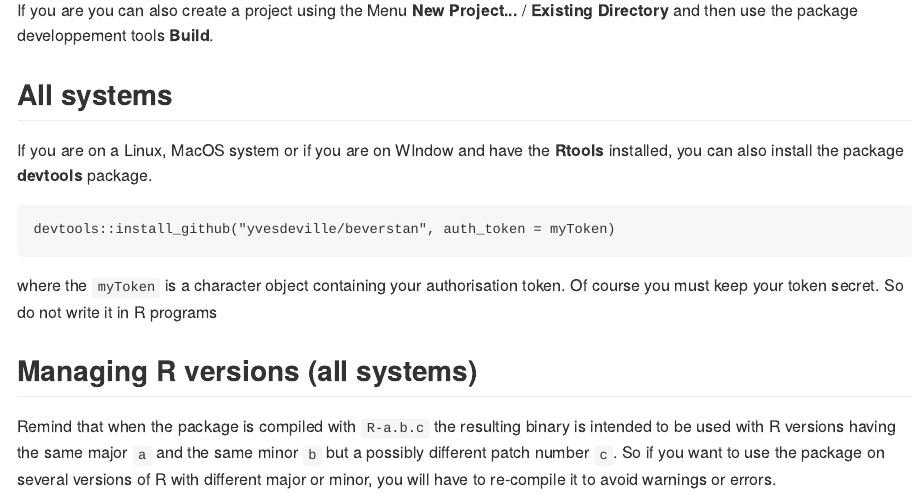
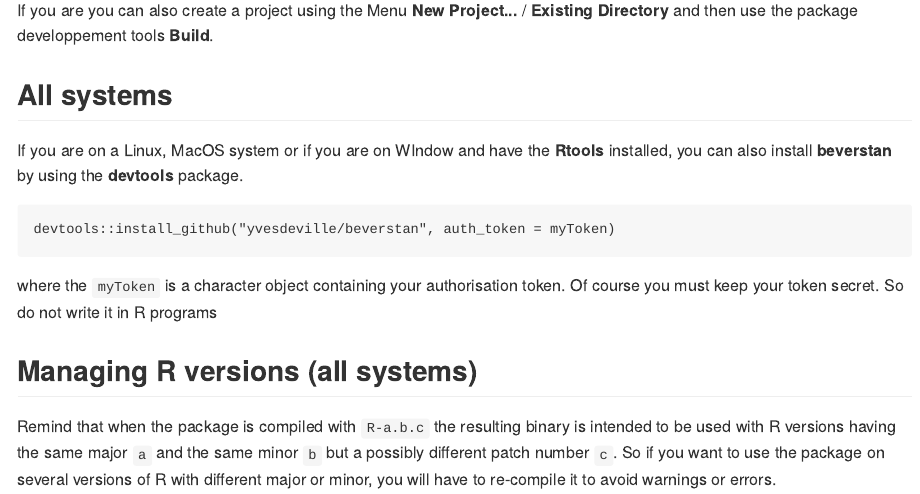
Before and after one commit to IRSN/beverstan, an R Markdown document (README.Rmd): the page in a window 1100 px wide, from 1700 px down. The pictures show the output file README.md that the author committed with the source, drawn offline in the style of GitHub.

Commit message:
fix and improve README

````diff
--- a/README.Rmd
+++ b/README.Rmd
@@ -97,7 +97,7 @@ and then use the package developpement tools **Build**.
 ## All systems
 
 If you are on a Linux, MacOS system or if you are on WIndow and have
-the **Rtools** installed, you can also install the package
+the **Rtools** installed, you can also install **beverstan** by using the
 **devtools** package.
 
 ```{r, eval=FALSE}
````
Also changed, not shown: README.md.
